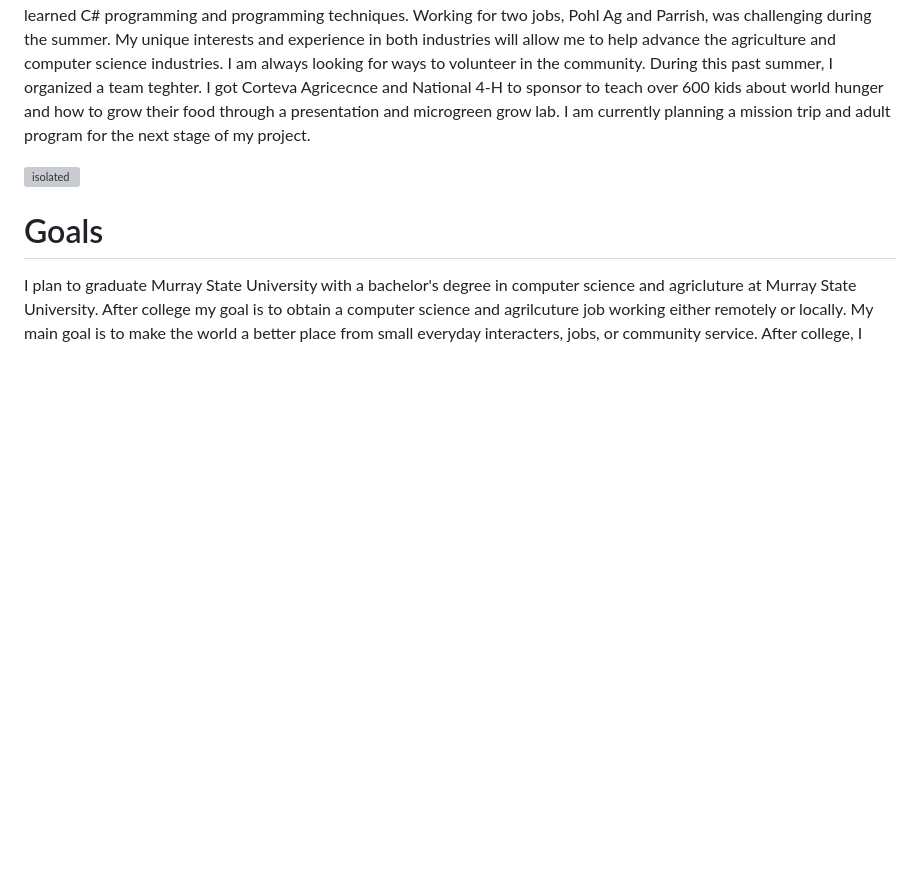
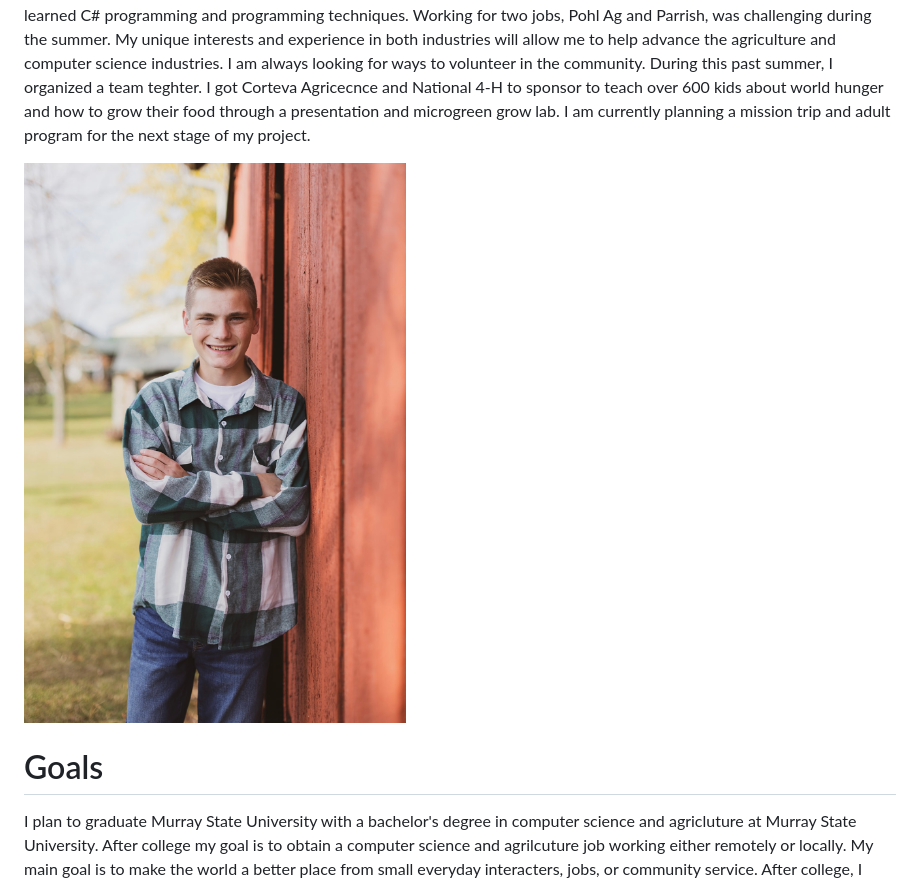
Before and after one commit to IsaacMPohl/IsaacPohlPortfolio, a Markdown page: README.md, the part around the change. GitHub-like rendering; blank space fills up the shorter version; grey boxes are pictures that could not be loaded.

```diff
--- a/README.md
+++ b/README.md
@@ -3,7 +3,7 @@
 ## Linkedin - www.linkedin.com/in/isaac-pohl/
 Hello, my name is Isaac Pohl, and I am a freshman at Murray State University, where I am pursuing a computer science and agriculture degree. I enjoy computer science because it is challenging and offers many opportunities to learn, which is essential in developing the mindset of a successful person. Currently, I am employed at Pohl's Ag Services, a company that helps farmers analyze crop yields. Two summers ago, I helped design and implement a leaf sample record-keeping database, and this past summer, I was in charge of managing and collecting data for this database. In January 2024, I got an internship for Parrish Consulting, Inc., where I designed web applications and databases to keep track of records. For this internship, I learned C# programming and programming techniques. Working for two jobs, Pohl Ag and Parrish, was challenging during the summer. My unique interests and experience in both industries will allow me to help advance the agriculture and computer science industries. I am always looking for ways to volunteer in the community. During this past summer, I organized a team teghter. I got Corteva Agricecnce and National 4-H to sponsor to teach over 600 kids about world hunger and how to grow their food through a presentation and microgreen grow lab. I am currently planning a mission trip and adult program for the next stage of my project.
 
-<img src="myPhoto.jpeg" alt="isolated" width="400"/>
+<img src="IMG_9705.jpg" alt="isolated" width="400"/>
 
 
 
```
